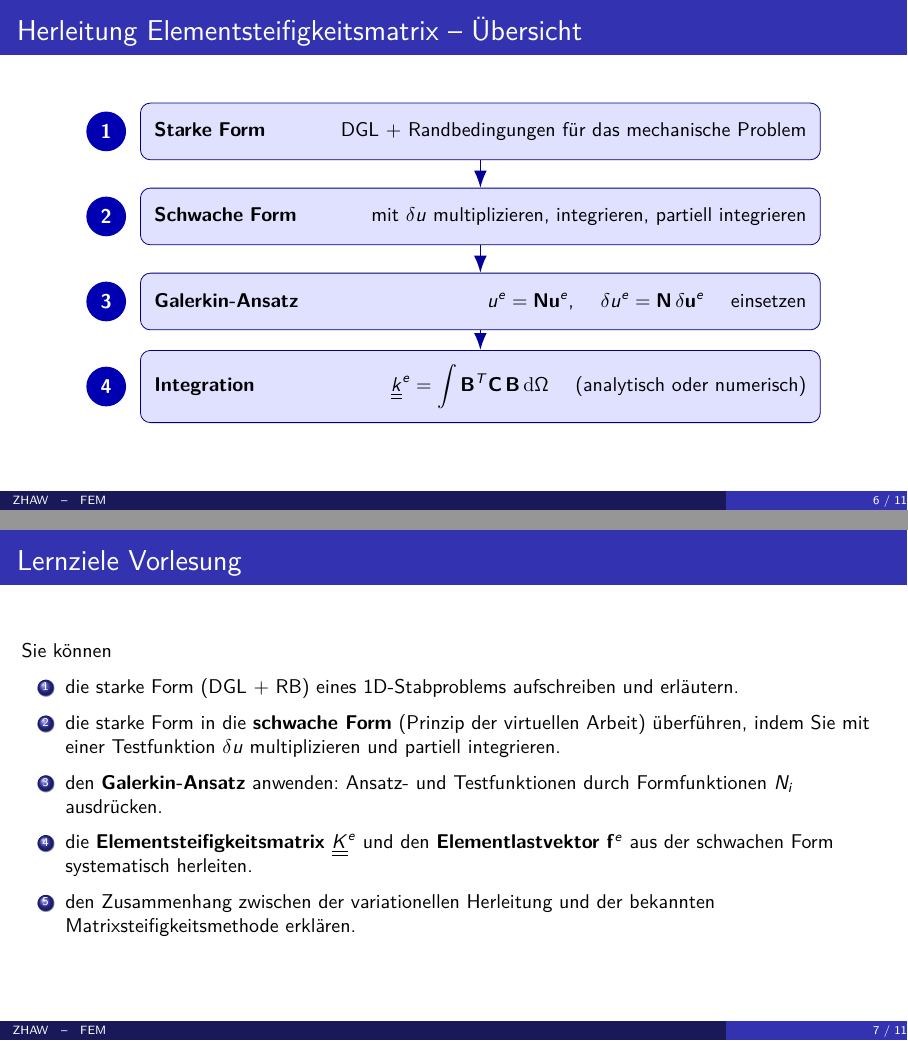
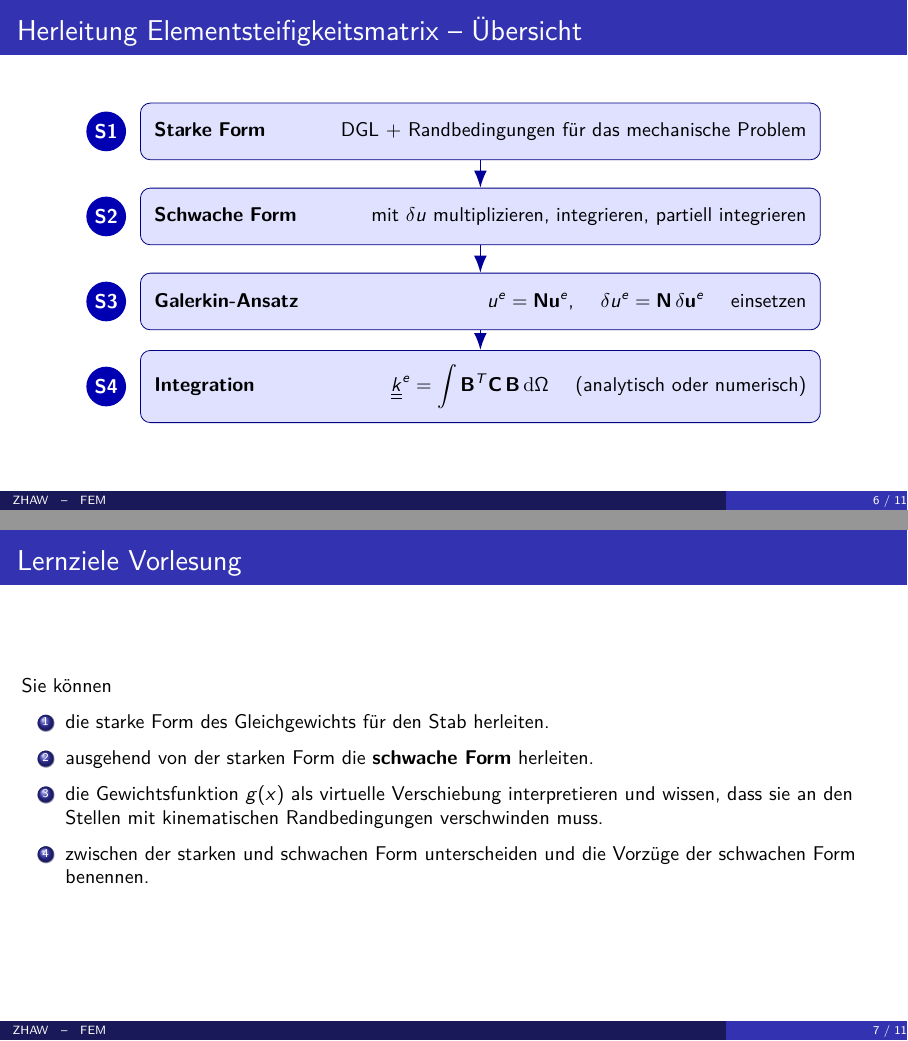
Before and after one commit to Boscij/FEM, LaTeX slides (lecture_slides/lecture_06/V6_FEM.tex): pages 7 and 8 of 12, joined at a grey line. Compiled offline with pdfLaTeX.

Commit message:
feat: Lernziele auf 4 angepasst

```diff
--- a/lecture_slides/lecture_06/V6_FEM.tex
+++ b/lecture_slides/lecture_06/V6_FEM.tex
@@ -208,16 +208,16 @@
                   text width=11.5cm, minimum height=1.0cm,
                   align=left, inner sep=7pt, font=\small},
     ]
-    \node[num] (n1) at (-6.6, 0)    {1};
+    \node[num] (n1) at (-6.6, 0)    {S1};
     \node[box] (s1) at (0, 0)       {\textbf{Starke Form} \hfill DGL + Randbedingungen für das mechanische Problem};
 
-    \node[num] (n2) at (-6.6,-1.5)  {2};
+    \node[num] (n2) at (-6.6,-1.5)  {S2};
     \node[box] (s2) at (0,-1.5)     {\textbf{Schwache Form} \hfill mit $\delta u$ multiplizieren, integrieren, partiell integrieren};
 
-    \node[num] (n3) at (-6.6,-3.0)  {3};
+    \node[num] (n3) at (-6.6,-3.0)  {S3};
     \node[box] (s3) at (0,-3.0)     {\textbf{Galerkin-Ansatz} \hfill $u^e = \mathbf{N}\mathbf{u}^e$, \quad $\delta u^e = \mathbf{N}\,\delta\mathbf{u}^e$ \quad einsetzen};
 
-    \node[num] (n4) at (-6.6,-4.5)  {4};
+    \node[num] (n4) at (-6.6,-4.5)  {S4};
     \node[box] (s4) at (0,-4.5)     {\textbf{Integration} \hfill $\mat{k}^e = \displaystyle\int \mathbf{B}^T\mathbf{C}\,\mathbf{B}\,\mathrm{d}\Omega$ \quad (analytisch oder numerisch)};
 
     \draw[arr] (s1.south) -- (s2.north);
@@ -233,11 +233,10 @@
   \small
   Sie können
   \begin{enumerate}
-    \item die starke Form (DGL + RB) eines 1D-Stabproblems aufschreiben und erläutern.
-    \item die starke Form in die \textbf{schwache Form} (Prinzip der virtuellen Arbeit) überführen, indem Sie mit einer Testfunktion $\delta u$ multiplizieren und partiell integrieren.
-    \item den \textbf{Galerkin-Ansatz} anwenden: Ansatz- und Testfunktionen durch Formfunktionen $N_i$ ausdrücken.
-    \item die \textbf{Elementsteifigkeitsmatrix} $\Ke$ und den \textbf{Elementlastvektor} $\mathbf{f}^e$ aus der schwachen Form systematisch herleiten.
-    \item den Zusammenhang zwischen der variationellen Herleitung und der bekannten Matrixsteifigkeitsmethode erklären.
+    \item die starke Form des Gleichgewichts für den Stab herleiten.
+    \item ausgehend von der starken Form die \textbf{schwache Form} herleiten.
+    \item die Gewichtsfunktion $g(x)$ als virtuelle Verschiebung interpretieren und wissen, dass sie an den Stellen mit kinematischen Randbedingungen verschwinden muss.
+    \item zwischen der starken und schwachen Form unterscheiden und die Vorzüge der schwachen Form benennen.
   \end{enumerate}
 \end{frame}
 
```
